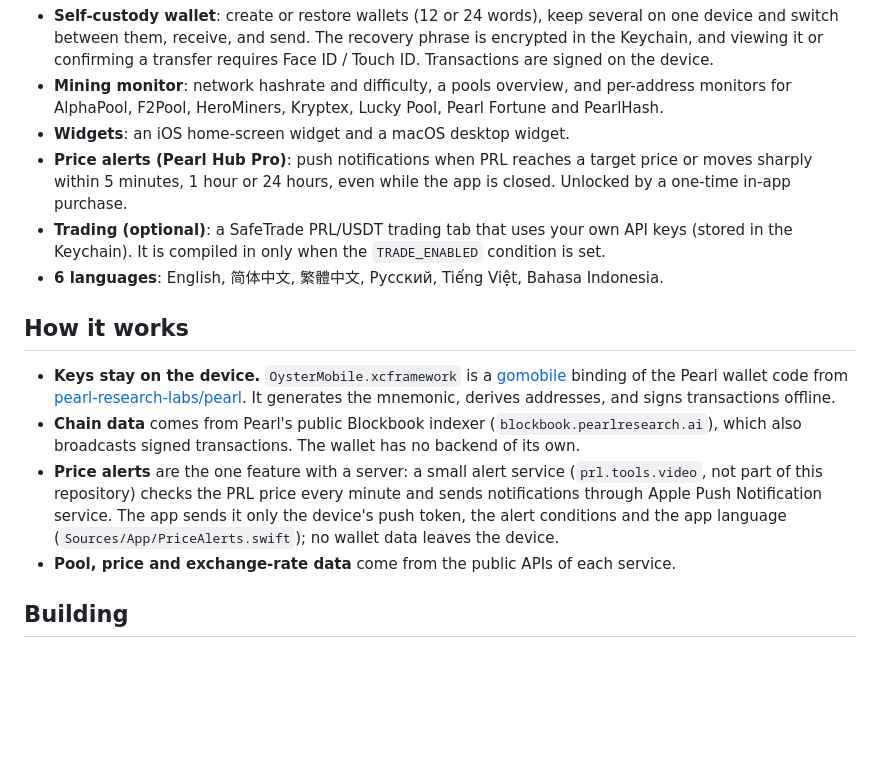
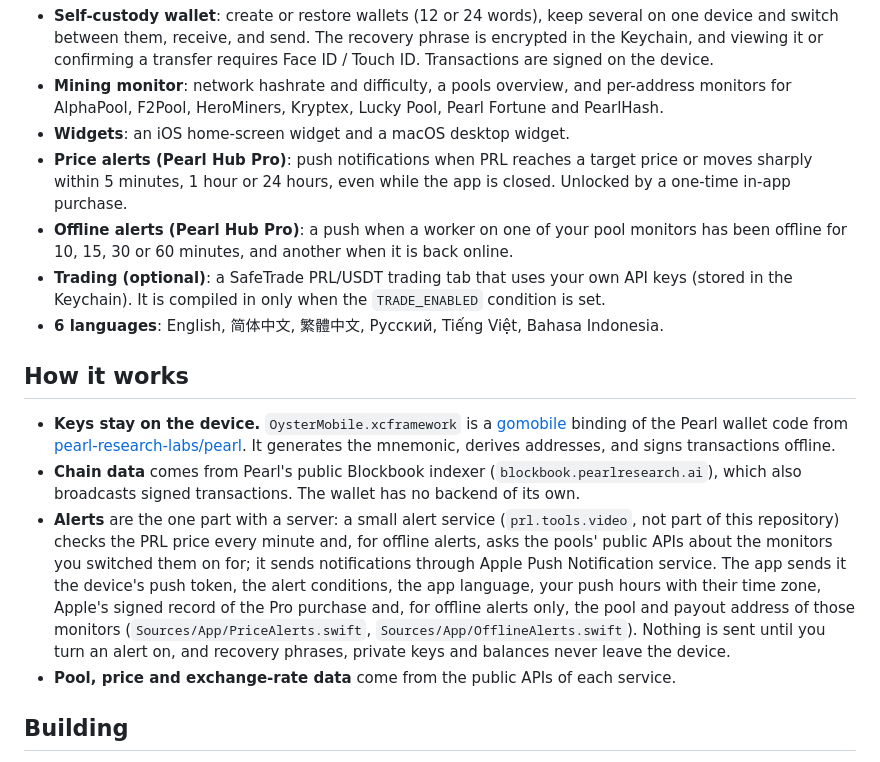
Before and after one commit to terryops/prl-hub, a Markdown page: README.md, the part around the change. Drawn GitHub-style; blank space fills up the shorter version.

Commit message:
README: offline alerts, and what the alert service is sent

```diff
--- a/README.md
+++ b/README.md
@@ -10,6 +10,7 @@ A self-custody **Pearl ($PRL)** wallet and mining monitor for iPhone, iPad and M
 - **Mining monitor**: network hashrate and difficulty, a pools overview, and per-address monitors for AlphaPool, F2Pool, HeroMiners, Kryptex, Lucky Pool, Pearl Fortune and PearlHash.
 - **Widgets**: an iOS home-screen widget and a macOS desktop widget.
 - **Price alerts (Pearl Hub Pro)**: push notifications when PRL reaches a target price or moves sharply within 5 minutes, 1 hour or 24 hours, even while the app is closed. Unlocked by a one-time in-app purchase.
+- **Offline alerts (Pearl Hub Pro)**: a push when a worker on one of your pool monitors has been offline for 10, 15, 30 or 60 minutes, and another when it is back online.
 - **Trading (optional)**: a SafeTrade PRL/USDT trading tab that uses your own API keys (stored in the Keychain). It is compiled in only when the `TRADE_ENABLED` condition is set.
 - **6 languages**: English, 简体中文, 繁體中文, Русский, Tiếng Việt, Bahasa Indonesia.
 
@@ -17,7 +18,7 @@ A self-custody **Pearl ($PRL)** wallet and mining monitor for iPhone, iPad and M
 
 - **Keys stay on the device.** `OysterMobile.xcframework` is a [gomobile](https://pkg.go.dev/golang.org/x/mobile) binding of the Pearl wallet code from [pearl-research-labs/pearl](https://github.com/pearl-research-labs/pearl). It generates the mnemonic, derives addresses, and signs transactions offline.
 - **Chain data** comes from Pearl's public Blockbook indexer (`blockbook.pearlresearch.ai`), which also broadcasts signed transactions. The wallet has no backend of its own.
-- **Price alerts** are the one feature with a server: a small alert service (`prl.tools.video`, not part of this repository) checks the PRL price every minute and sends notifications through Apple Push Notification service. The app sends it only the device's push token, the alert conditions and the app language (`Sources/App/PriceAlerts.swift`); no wallet data leaves the device.
+- **Alerts** are the one part with a server: a small alert service (`prl.tools.video`, not part of this repository) checks the PRL price every minute and, for offline alerts, asks the pools' public APIs about the monitors you switched them on for; it sends notifications through Apple Push Notification service. The app sends it the device's push token, the alert conditions, the app language, your push hours with their time zone, Apple's signed record of the Pro purchase and, for offline alerts only, the pool and payout address of those monitors (`Sources/App/PriceAlerts.swift`, `Sources/App/OfflineAlerts.swift`). Nothing is sent until you turn an alert on, and recovery phrases, private keys and balances never leave the device.
 - **Pool, price and exchange-rate data** come from the public APIs of each service.
 
 ## Building
```
